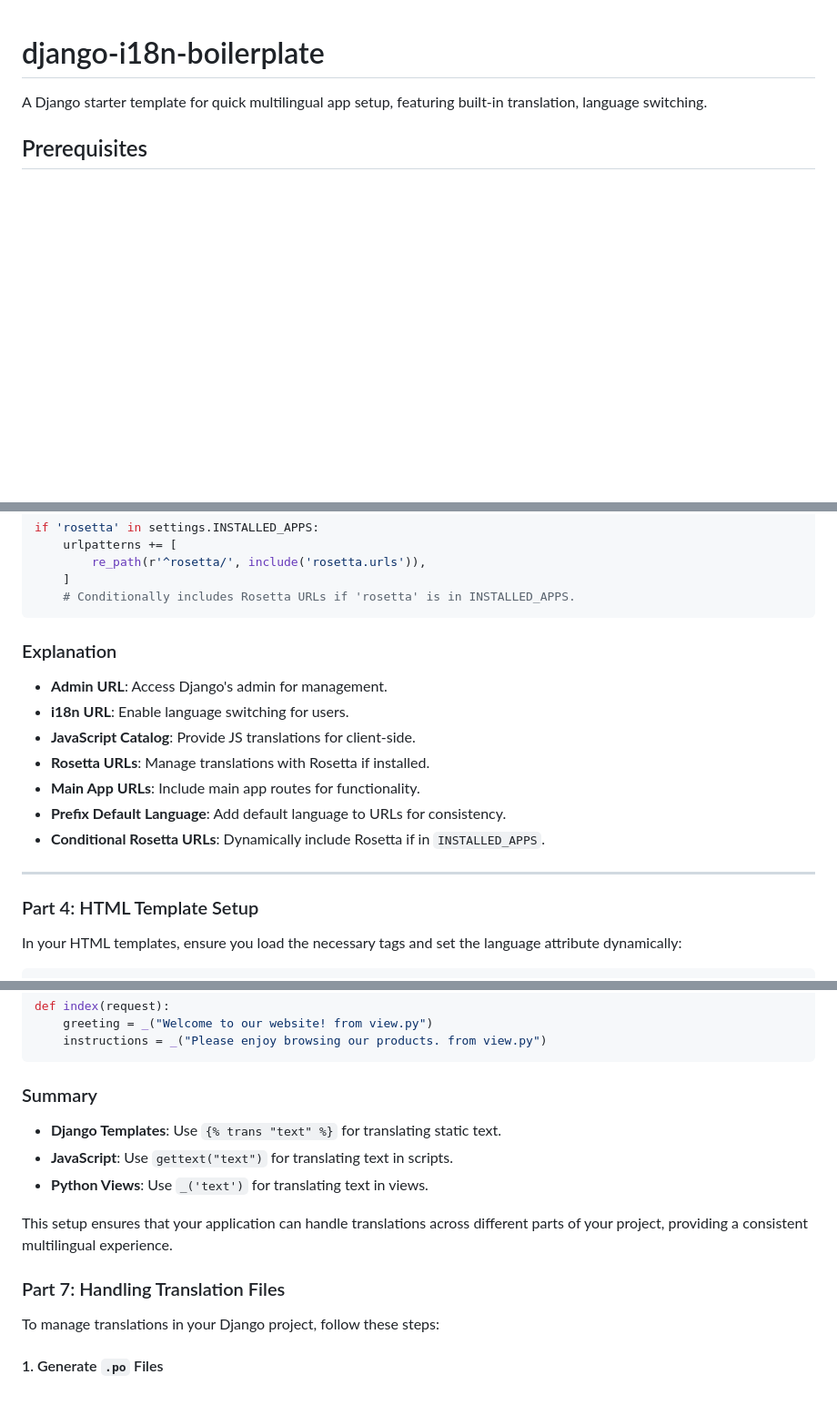
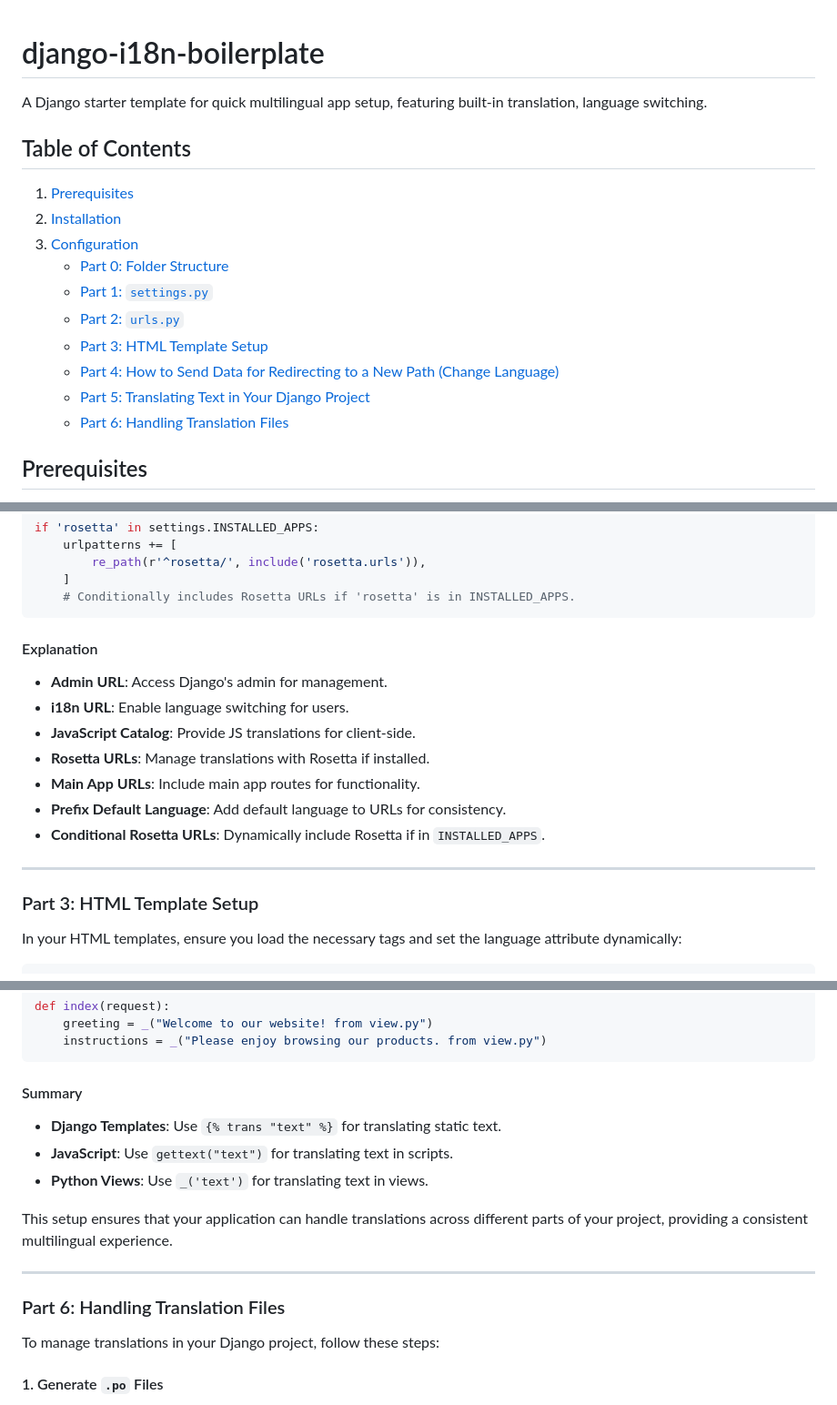
Before and after one commit to Izoleshun/django-i18n-boilerplate, a Markdown page: README.md, 3 parts joined by grey strips. Shown: that part at 91% size. GitHub-like rendering; blank space fills up the shorter version.

Commit message:
Update README.md from main branch

````diff
--- a/README.md
+++ b/README.md
@@ -1,5 +1,17 @@
 # django-i18n-boilerplate
 A Django starter template for quick multilingual app setup, featuring built-in translation, language switching.
+
+## Table of Contents
+1. [Prerequisites](#prerequisites)
+2. [Installation](#installation)
+3. [Configuration](#configuration)
+   - [Part 0: Folder Structure](#part-0-folder-structure)
+   - [Part 1: `settings.py`](#part-1-settingspy)
+   - [Part 2: `urls.py`](#part-2-urlspy)
+   - [Part 3: HTML Template Setup](#part-3-html-template-setup)
+    - [Part 4: How to Send Data for Redirecting to a New Path (Change Language)](#part-4-how-to-send-data-for-redirecting-to-a-new-path-change-language)
+    - [Part 5: Translating Text in Your Django Project](#part-5-translating-text-in-your-django-project)
+    - [Part 6: Handling Translation Files](#part-6-handling-translation-files)
 
 ## Prerequisites
 
@@ -251,7 +263,7 @@ if 'rosetta' in settings.INSTALLED_APPS:
     # Conditionally includes Rosetta URLs if 'rosetta' is in INSTALLED_APPS.
 ```
 
-### Explanation
+#### Explanation
 
 - **Admin URL**: Access Django's admin for management.
 - **i18n URL**: Enable language switching for users.
@@ -263,7 +275,7 @@ if 'rosetta' in settings.INSTALLED_APPS:
 
 ---
 
-### Part 4: HTML Template Setup
+### Part 3: HTML Template Setup
 
 In your HTML templates, ensure you load the necessary tags and set the language attribute dynamically:
 
@@ -382,7 +394,7 @@ def index(request):
     instructions = _("Please enjoy browsing our products. from view.py")
 ```
 
-### Summary
+#### Summary
 
 - **Django Templates**: Use `{% trans "text" %}` for translating static text.
 - **JavaScript**: Use `gettext("text")` for translating text in scripts.
@@ -390,7 +402,9 @@ def index(request):
 
 This setup ensures that your application can handle translations across different parts of your project, providing a consistent multilingual experience.
 
-### Part 7: Handling Translation Files
+---
+
+### Part 6: Handling Translation Files
 
 To manage translations in your Django project, follow these steps:
 
````
Also changed, not shown: other parts of README.md (+3 -3 lines).
